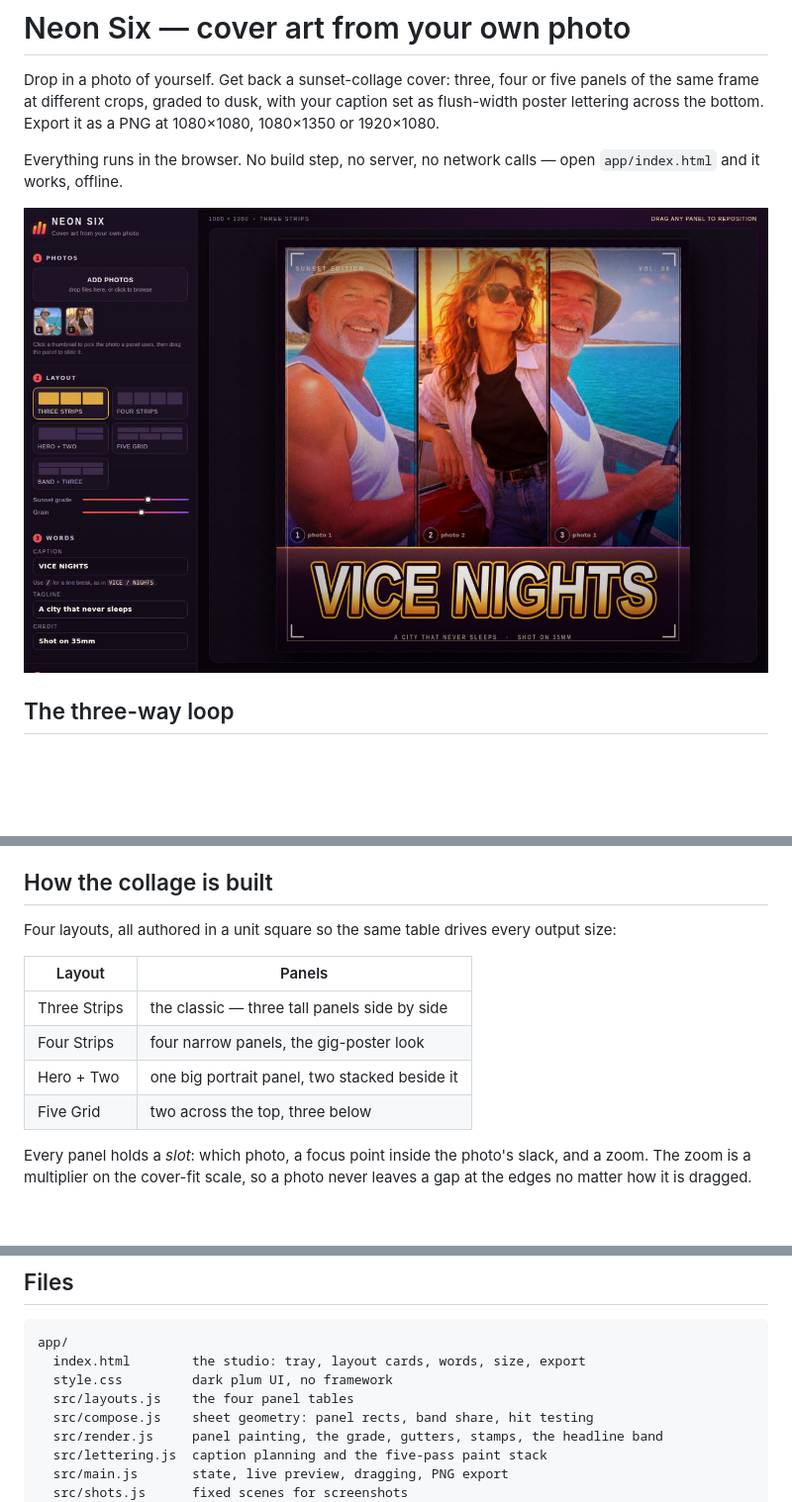
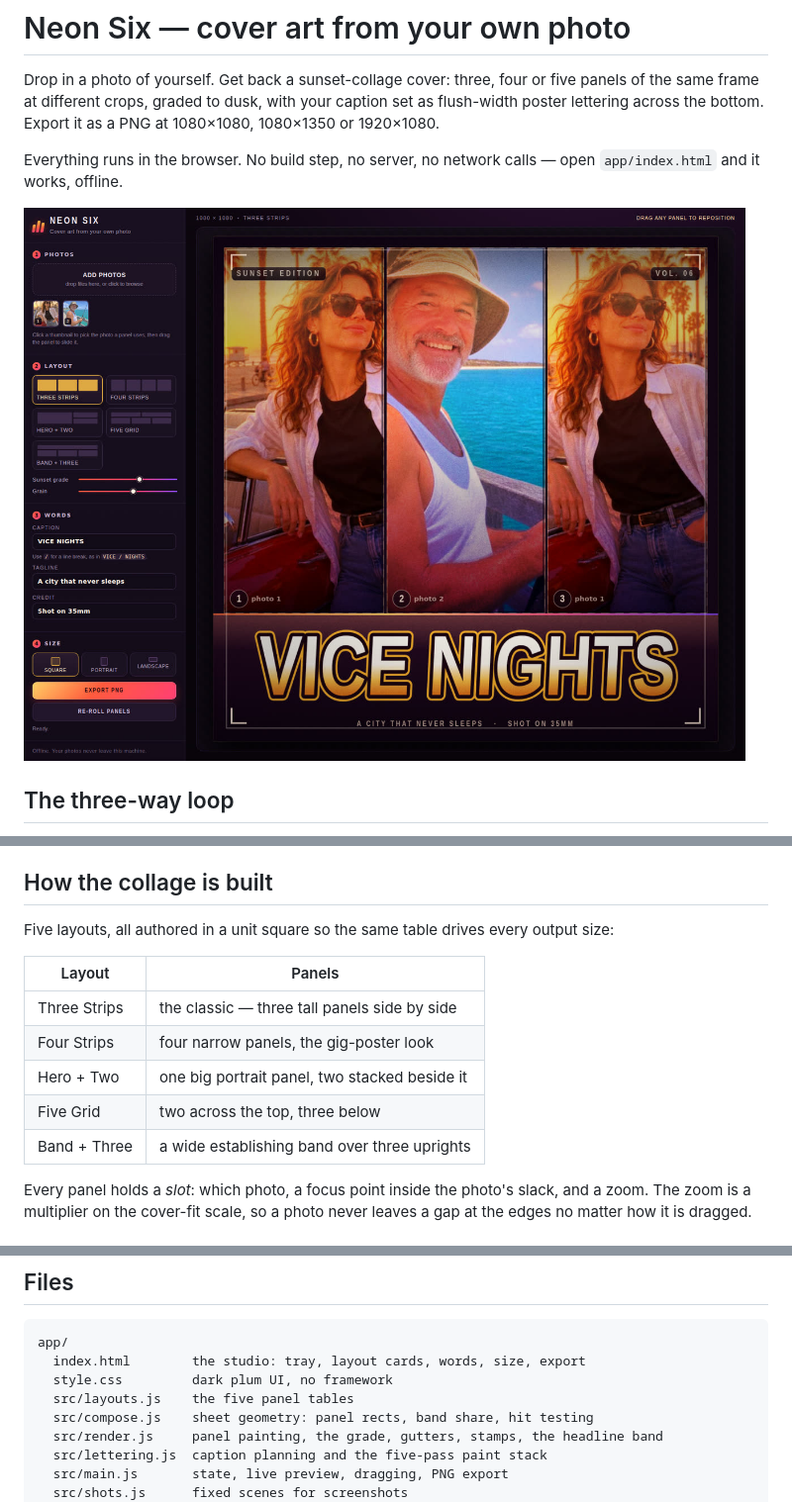
Before and after one commit to Ajwyunsx/gta6-cover-art-01, a Markdown page: README.md, 3 parts joined by grey strips. Shown at 99% size. Drawn GitHub-style; pictures changed too: screenshots/2-editor.jpg; blank space fills up the shorter version.

Commit message:
Spread one photo across a solo sheet, reshoot the screenshots on real layouts

```diff
--- a/README.md
+++ b/README.md
@@ -26,7 +26,7 @@ the sheet alone, full-window. `?shot=editor` paints the studio with the rail in
 
 ## How the collage is built
 
-Four layouts, all authored in a unit square so the same table drives every output size:
+Five layouts, all authored in a unit square so the same table drives every output size:
 
 | Layout | Panels |
 | --- | --- |
@@ -34,6 +34,7 @@ Four layouts, all authored in a unit square so the same table drives every outpu
 | Four Strips | four narrow panels, the gig-poster look |
 | Hero + Two | one big portrait panel, two stacked beside it |
 | Five Grid | two across the top, three below |
+| Band + Three | a wide establishing band over three uprights |
 
 Every panel holds a *slot*: which photo, a focus point inside the photo's slack, and a zoom. The
 zoom is a multiplier on the cover-fit scale, so a photo never leaves a gap at the edges no matter
@@ -64,7 +65,7 @@ foot. An oblique shear of −3.4° and a `/` in the caption forces a line break.
 app/
   index.html        the studio: tray, layout cards, words, size, export
   style.css         dark plum UI, no framework
-  src/layouts.js    the four panel tables
+  src/layouts.js    the five panel tables
   src/compose.js    sheet geometry: panel rects, band share, hit testing
   src/render.js     panel painting, the grade, gutters, stamps, the headline band
   src/lettering.js  caption planning and the five-pass paint stack
```
Also changed, not shown: screenshots/1-cover.jpg, screenshots/3-cover.jpg, 4 other files.
